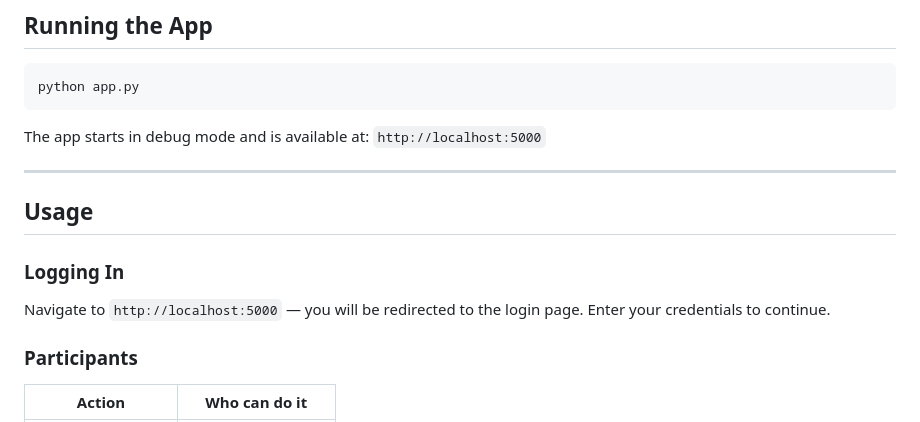
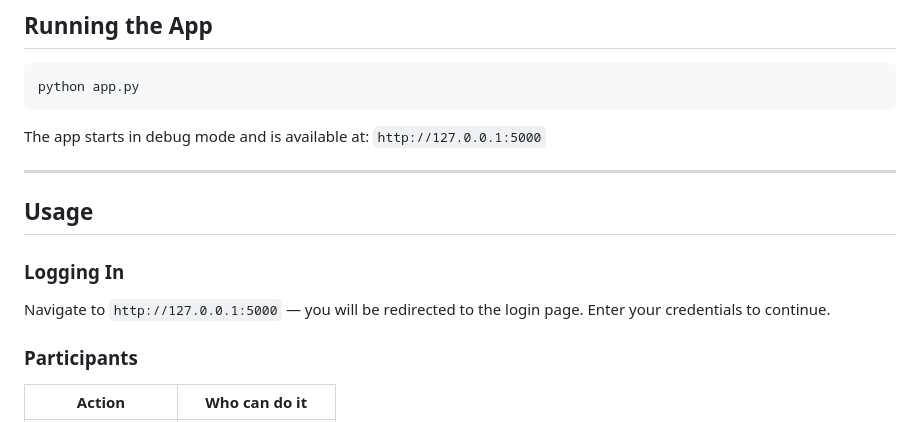
Before and after one commit to carlsixsmith-moj/AgileSoftwareProject, a Markdown page: README.md, the part around the change. Rendered like a GitHub page.

Commit message:
fix issue with documentation (localhost doesn't always resolve)

````diff
--- a/README.md
+++ b/README.md
@@ -62,7 +62,7 @@ This creates:
 python app.py
 ```
 
-The app starts in debug mode and is available at: `http://localhost:5000`
+The app starts in debug mode and is available at: `http://127.0.0.1:5000`
 
 ---
 
@@ -70,7 +70,7 @@ The app starts in debug mode and is available at: `http://localhost:5000`
 
 ### Logging In
 
-Navigate to `http://localhost:5000` — you will be redirected to the login page. Enter your credentials to continue.
+Navigate to `http://127.0.0.1:5000` — you will be redirected to the login page. Enter your credentials to continue.
 
 ### Participants
 
````
